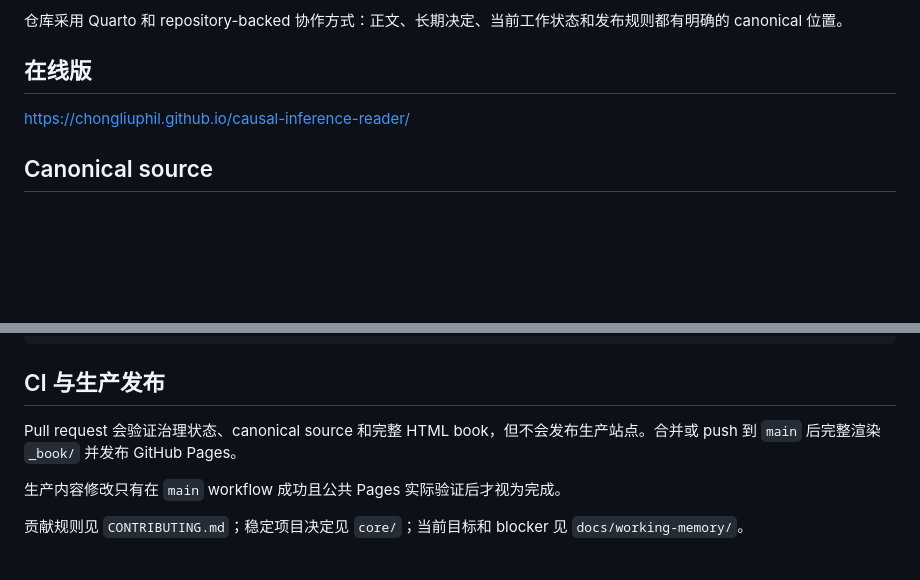
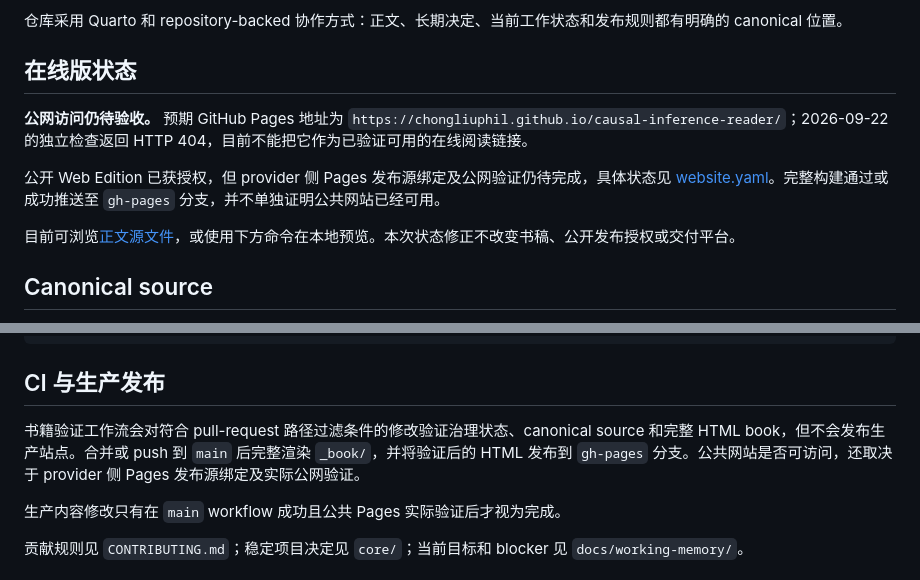
Before and after one commit to ChongLiuPhil/causal-inference-reader, a Markdown page: README.zh-CN.md, 2 parts joined by grey strips. GitHub-like rendering; blank space fills up the shorter version.

Commit message:
docs: synchronize Chinese online-edition status and publication boundaries

```diff
--- a/README.zh-CN.md
+++ b/README.zh-CN.md
@@ -14,9 +14,13 @@
 
 仓库采用 Quarto 和 repository-backed 协作方式：正文、长期决定、当前工作状态和发布规则都有明确的 canonical 位置。
 
-## 在线版
+## 在线版状态
 
-https://chongliuphil.github.io/causal-inference-reader/
+**公网访问仍待验收。** 预期 GitHub Pages 地址为 `https://chongliuphil.github.io/causal-inference-reader/`；2026-09-22 的独立检查返回 HTTP 404，目前不能把它作为已验证可用的在线阅读链接。
+
+公开 Web Edition 已获授权，但 provider 侧 Pages 发布源绑定及公网验证仍待完成，具体状态见 [website.yaml](website.yaml)。完整构建通过或成功推送至 `gh-pages` 分支，并不单独证明公共网站已经可用。
+
+目前可浏览[正文源文件](manuscript/)，或使用下方命令在本地预览。本次状态修正不改变书稿、公开发布授权或交付平台。
 
 ## Canonical source
 
@@ -65,7 +69,7 @@ make preview
 
 ## CI 与生产发布
 
-Pull request 会验证治理状态、canonical source 和完整 HTML book，但不会发布生产站点。合并或 push 到 `main` 后完整渲染 `_book/` 并发布 GitHub Pages。
+书籍验证工作流会对符合 pull-request 路径过滤条件的修改验证治理状态、canonical source 和完整 HTML book，但不会发布生产站点。合并或 push 到 `main` 后完整渲染 `_book/`，并将验证后的 HTML 发布到 `gh-pages` 分支。公共网站是否可访问，还取决于 provider 侧 Pages 发布源绑定及实际公网验证。
 
 生产内容修改只有在 `main` workflow 成功且公共 Pages 实际验证后才视为完成。
 
```
